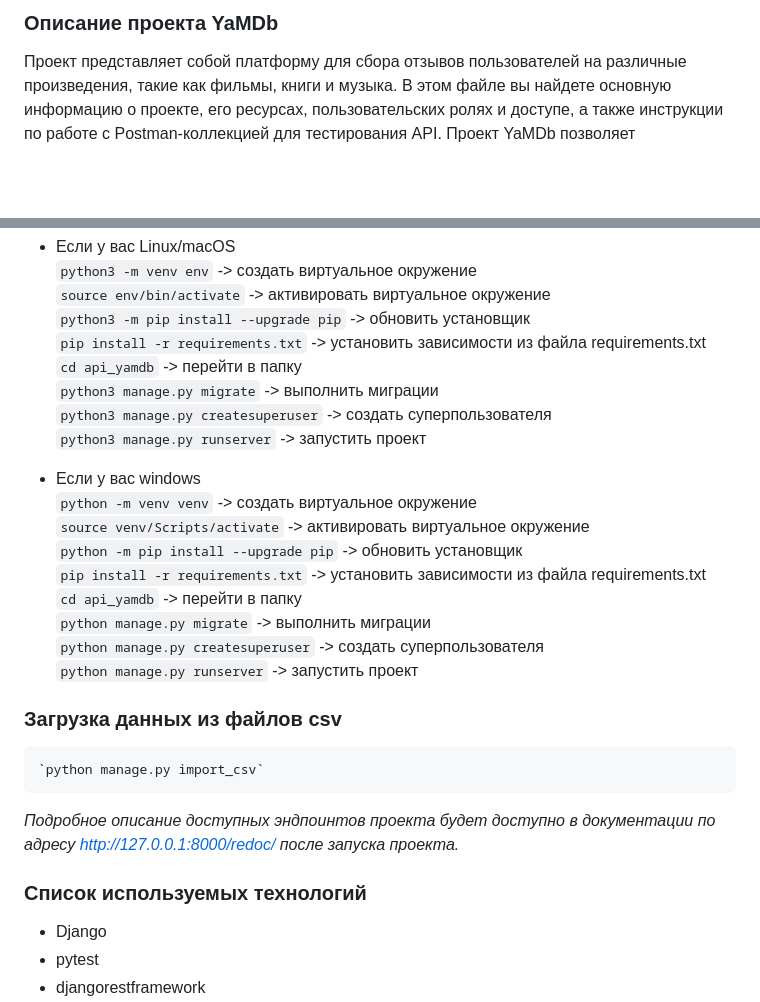
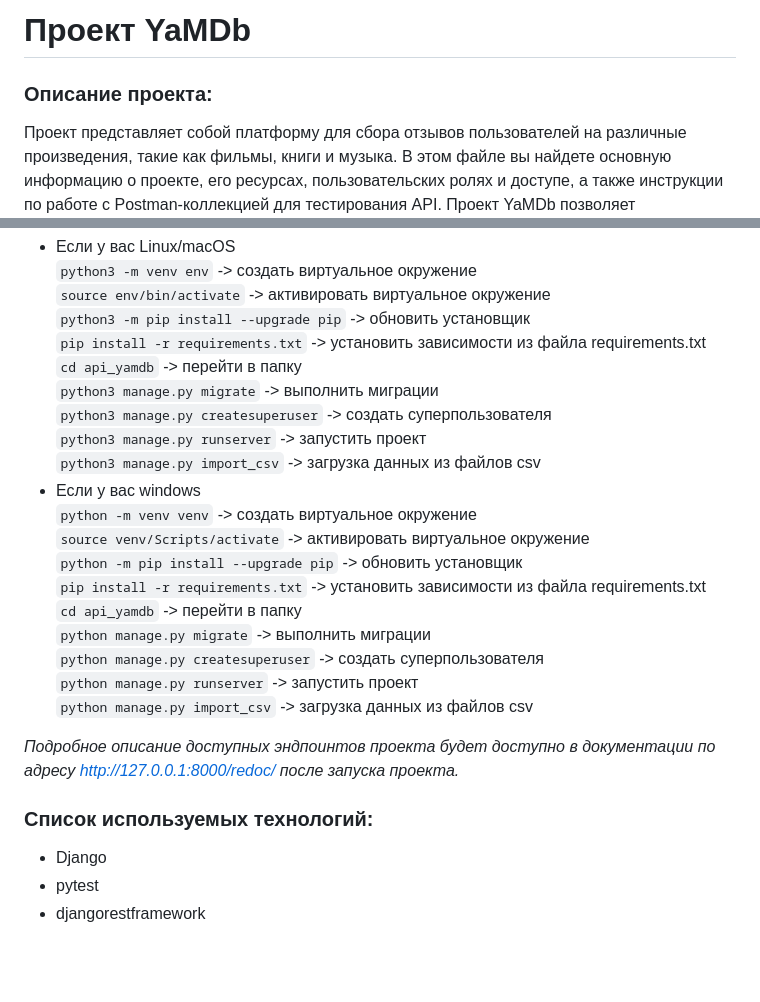
Before and after one commit to SerVik888/api_yamdb, a Markdown page: README.md, 2 parts joined by grey strips. GitHub-like rendering; blank space fills up the shorter version.

```diff
--- a/README.md
+++ b/README.md
@@ -1,4 +1,6 @@
-### Описание проекта YaMDb
+# Проект YaMDb
+
+### Описание проекта:
 
 Проект представляет собой платформу для сбора отзывов пользователей на различные произведения, такие как фильмы, книги и музыка. В этом файле вы найдете основную информацию о проекте, его ресурсах, пользовательских ролях и доступе, а также инструкции по работе с Postman-коллекцией для тестирования API.
 Проект YaMDb позволяет пользователям оставлять отзывы и ставить оценки различным произведениям. Самыми важными аспектами проекта являются:
@@ -28,8 +30,8 @@
     `cd api_yamdb` -> перейти в папку\
     `python3 manage.py migrate` -> выполнить миграции\
     `python3 manage.py createsuperuser` -> создать суперпользователя\
-    `python3 manage.py runserver` -> запустить проект
-
+    `python3 manage.py runserver` -> запустить проект\
+    `python3 manage.py import_csv` -> загрузка данных из файлов csv
 * Если у вас windows\
     `python -m venv venv` -> создать виртуальное окружение\
     `source venv/Scripts/activate` -> активировать виртуальное окружение\
@@ -38,15 +40,13 @@
     `cd api_yamdb` -> перейти в папку\
     `python manage.py migrate` -> выполнить миграции\
     `python manage.py createsuperuser` -> создать суперпользователя\
-    `python manage.py runserver` -> запустить проект
+    `python manage.py runserver` -> запустить проект\
+    `python manage.py import_csv` -> загрузка данных из файлов csv
 
-### Загрузка данных из файлов csv
-
-    `python manage.py import_csv`
 
 _Подробное описание доступных эндпоинтов проекта будет доступно в документации по адресу http://127.0.0.1:8000/redoc/ после запуска проекта._
 
-### Cписок используемых технологий
+### Cписок используемых технологий:
 
 - Django
 - pytest
```
